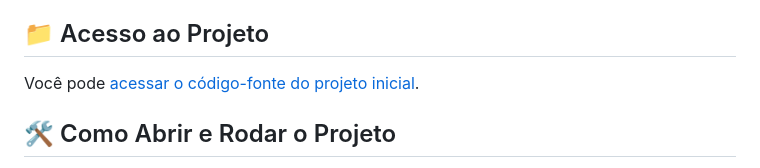
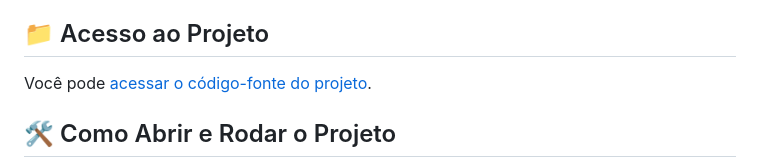
Before and after one commit to nana-ferreira/aluraplay, a Markdown page: README.md, the part around the change. Rendered like a GitHub page.

```diff
--- a/README.md
+++ b/README.md
@@ -35,7 +35,7 @@ Esses atributos são essenciais para criar um layout flexível, garantindo que a
 
 ## 📁 Acesso ao Projeto
 
-Você pode [acessar o código-fonte do projeto inicial](https://github.com/nana-ferreira/aluraplay/tree/main).
+Você pode [acessar o código-fonte do projeto](https://github.com/nana-ferreira/aluraplay/tree/main).
 
 ## 🛠️ Como Abrir e Rodar o Projeto
 
```
